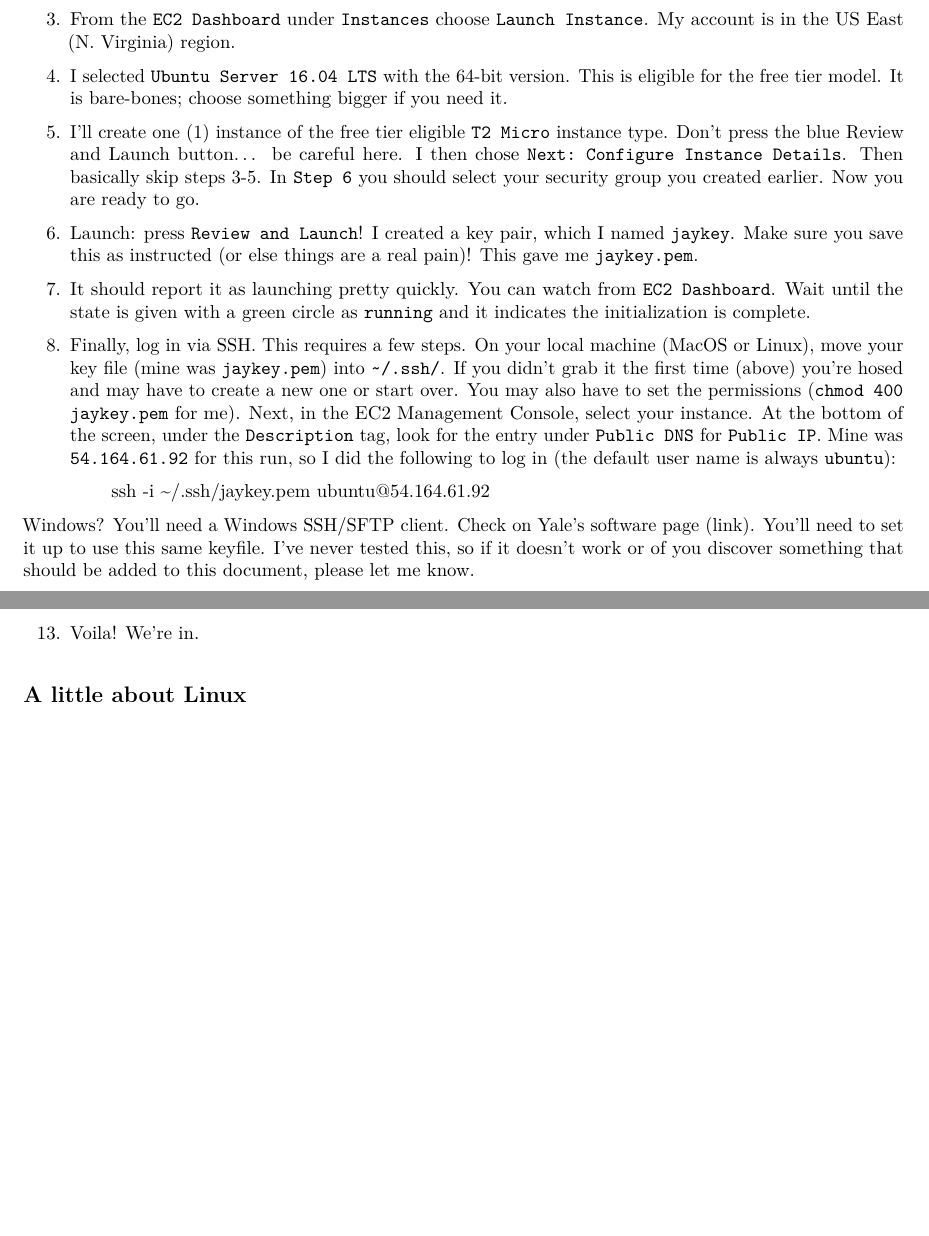
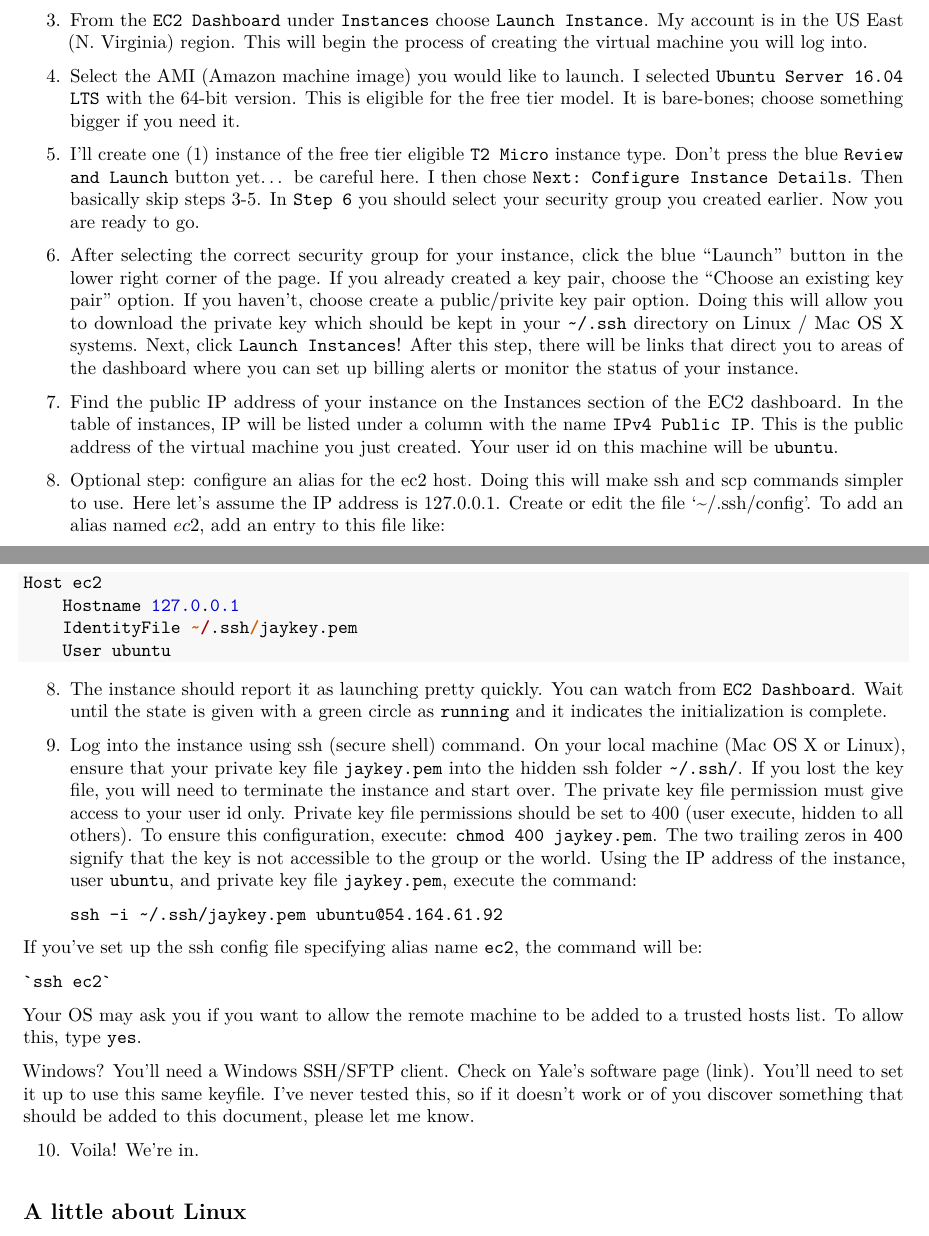
Before and after one commit to ubiquitousidea/ec2, an R Markdown document (CreateFromScratch.Rmd): two parts of pages 1 and 2 of 4, joined at a grey line, cut so that both start at the same text, the shorter picture padded with empty space. The pictures show the output file CreateFromScratch.pdf that the author committed with the source.

Commit message:
Added list items
Adding list items to the Amazon EC2 startup tutorial. Added the
optional step of setting up an alias for the host name in the ssh
config file.

````diff
--- a/CreateFromScratch.Rmd
+++ b/CreateFromScratch.Rmd
@@ -46,42 +46,47 @@ Shiny, also open up port 3838 and (possibly) 10187 for default use
 of parallel programming tools (see below).
 
 3. From the `EC2 Dashboard` under `Instances` choose `Launch Instance`.
-My account is in the US East (N. Virginia) region.
+My account is in the US East (N. Virginia) region. This will begin the process of creating the virtual machine you will log into.
 
-4. I selected `Ubuntu Server 16.04 LTS` with the 64-bit version.
+4. Select the AMI (Amazon machine image) you would like to launch. I selected `Ubuntu Server 16.04 LTS` with the 64-bit version.
 This is eligible for the free tier model.  It is bare-bones; choose
 something bigger if you need it.
 
 5. I'll create one (1) instance of the free tier eligible `T2 Micro` instance
-type.  Don't press the blue Review and Launch button... be careful here.
+type.  Don't press the blue `Review and Launch` button yet... be careful here.
 I then chose `Next: Configure Instance Details`.  Then basically skip steps 3-5.
 In `Step 6` you should select your security group you created earlier.
 Now you are ready to go.
 
-6. Launch: press `Review and Launch`!
-I created a key pair, which I named `jaykey`.
-Make sure you save this
-as instructed (or else things are a real pain)!
-This gave me `jaykey.pem`.
+6. After selecting the correct security group for your instance, click the blue "Launch" button in the lower right corner of the page. If you already created a key pair, choose the "Choose an existing key pair" option. If you haven't, choose create a public/privite key pair option. Doing this will allow you to download the private key which should be kept in your `~/.ssh` directory on Linux / Mac OS X systems.  Next, click `Launch Instances`! After this step, there will be links that direct you to areas of the dashboard where you can set up billing alerts or monitor the status of your instance.
 
-10. It should report it as launching pretty quickly.
+7. Find the public IP address of your instance on the Instances section of the EC2 dashboard. In the table of instances, IP will be listed under a column with the name `IPv4 Public IP`. This is the public address of the virtual machine you just created. Your user id on this machine will be `ubuntu`.
+
+7. Optional step: configure an alias for the ec2 host. Doing this will make ssh and scp commands simpler to use.  Here let's assume the IP address is 127.0.0.1. Create or edit the file '~/.ssh/config'. To add an alias named $ec2$, add an entry to this file like:
+
+```{r eval=FALSE}
+Host ec2
+    Hostname 127.0.0.1
+    IdentityFile ~/.ssh/jaykey.pem
+    User ubuntu
+```
+
+8. The instance should report it as launching pretty quickly.
 You can watch from `EC2 Dashboard`.  Wait until the
 state is given with a green circle as `running` and
 it indicates the initialization is complete.
 
-12. Finally, log in via SSH.  This requires a few steps.
-On your local machine (MacOS or Linux),
-move your key file (mine was `jaykey.pem`) into `~/.ssh/`.  If you didn't
-grab it the first time (above) you're hosed and may have to create
-a new one or start over.  You may also
-have to set the permissions (`chmod 400 jaykey.pem` for me). Next,
-in the EC2 Management Console, select your instance.  At the bottom
-of the screen, under the `Description` tag, look for the entry under
-`Public DNS` for `Public IP`.  Mine was `54.164.61.92` for this run,
-so I did the following to log in (the default user name is always
-`ubuntu`):
+9. Log into the instance using ssh (secure shell) command.
+On your local machine (Mac OS X or Linux),
+ensure that your private key file `jaykey.pem` into the hidden ssh folder `~/.ssh/`. If you lost the key file, you will need to terminate the instance and start over. The private key file permission must give access to your user id only. Private key file permissions should be set to 400 (user execute, hidden to all others). To ensure this configuration, execute: `chmod 400 jaykey.pem`. The two trailing zeros in `400` signify that the key is not accessible to the group or the world. Using the IP address of the instance, user `ubuntu`, and private key file `jaykey.pem`, execute the command:
 
-    > ssh -i ~/.ssh/jaykey.pem ubuntu@54.164.61.92
+    `ssh -i ~/.ssh/jaykey.pem ubuntu@54.164.61.92`
+
+If you've set up the ssh config file specifying alias name `ec2`, the command will be:
+
+    `ssh ec2`
+
+Your OS may ask you if you want to allow the remote machine to be added to a trusted hosts list. To allow this, type `yes`.
 
 Windows?  You'll need a Windows SSH/SFTP client.  Check on
 [Yale's software page (link)](http://software.yale.edu/).  You'll need to
@@ -89,7 +94,7 @@ set it up to use this same keyfile.  I've never tested this, so if
 it doesn't work or of you discover something that should be added
 to this document, please let me know.
 
-13. Voila!  We're in.
+10. Voila!  We're in.
 
 
 ## A little about Linux
````
Also changed, not shown: CreateFromScratch.pdf, CreateFromScratch.Rmd (2 more changed lines).
